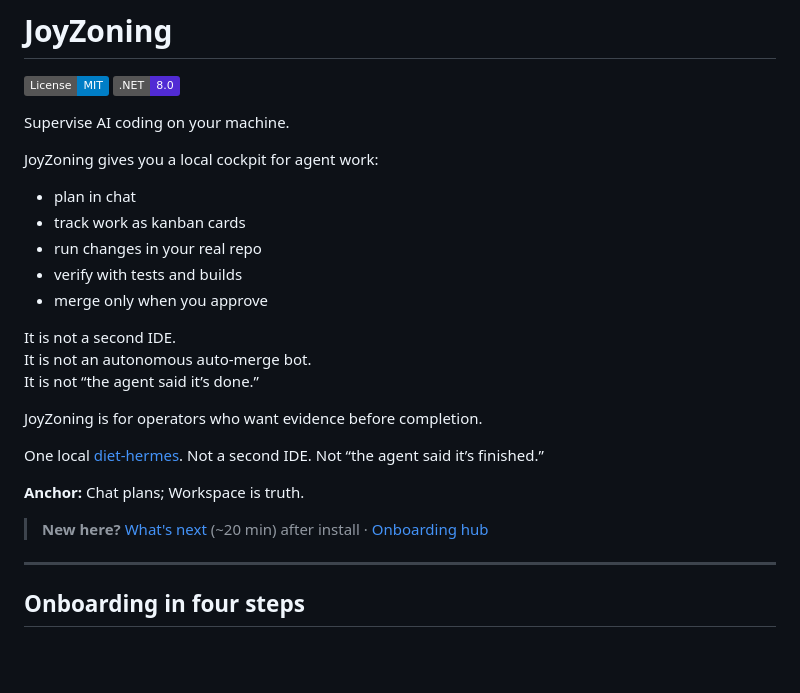
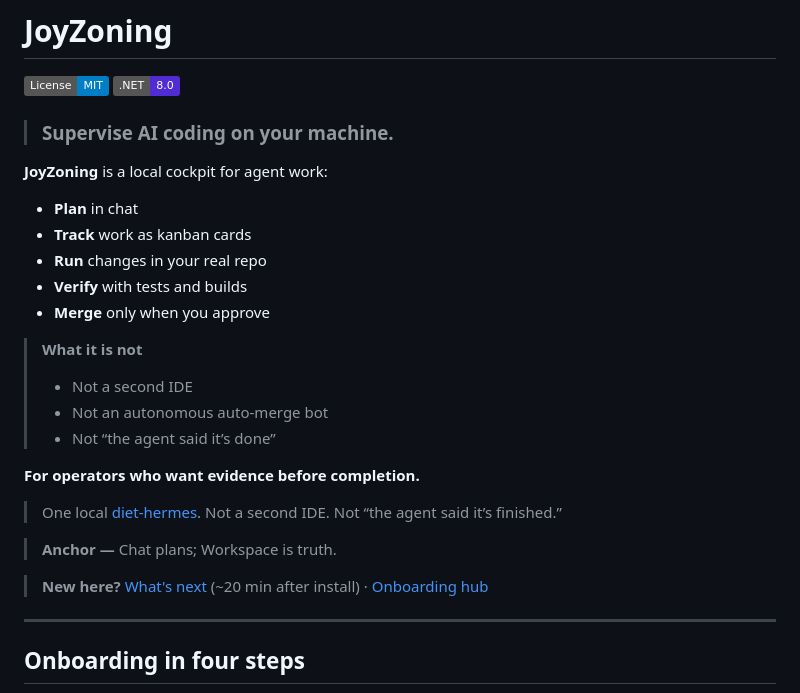
Before and after one commit to CardSorting/JoyZoning, a Markdown page: README.md, the part around the change. GitHub-like rendering; badges without logos; blank space fills up the shorter version.

```diff
--- a/README.md
+++ b/README.md
@@ -3,27 +3,29 @@
 [![License: MIT](https://img.shields.io/badge/License-MIT-blue.svg)](LICENSE)
 [![.NET 8](https://img.shields.io/badge/.NET-8.0-512BD4)](global.json)
 
-Supervise AI coding on your machine.
+> ### Supervise AI coding on your machine.
 
-JoyZoning gives you a local cockpit for agent work:
+**JoyZoning** is a local cockpit for agent work:
 
-- plan in chat
-- track work as kanban cards
-- run changes in your real repo
-- verify with tests and builds
-- merge only when you approve
+- **Plan** in chat
+- **Track** work as kanban cards
+- **Run** changes in your real repo
+- **Verify** with tests and builds
+- **Merge** only when you approve
 
-It is not a second IDE.
-It is not an autonomous auto-merge bot.
-It is not “the agent said it’s done.”
+> **What it is not**
+>
+> - Not a second IDE
+> - Not an autonomous auto-merge bot
+> - Not “the agent said it’s done”
 
-JoyZoning is for operators who want evidence before completion.
+**For operators who want evidence before completion.**
 
-One local [diet-hermes](https://github.com/NousResearch/hermes-agent). Not a second IDE. Not “the agent said it’s finished.”
+> One local [diet-hermes](https://github.com/NousResearch/hermes-agent). Not a second IDE. Not “the agent said it’s finished.”
 
-**Anchor:** Chat plans; Workspace is truth.
+> **Anchor —** Chat plans; Workspace is truth.
 
-> **New here?** [What's next](docs/onboarding/whats-next.md) (~20 min) after install · [Onboarding hub](docs/onboarding/README.md)
+> **New here?** [What's next](docs/onboarding/whats-next.md) (~20 min after install) · [Onboarding hub](docs/onboarding/README.md)
 
 ---
 
```
